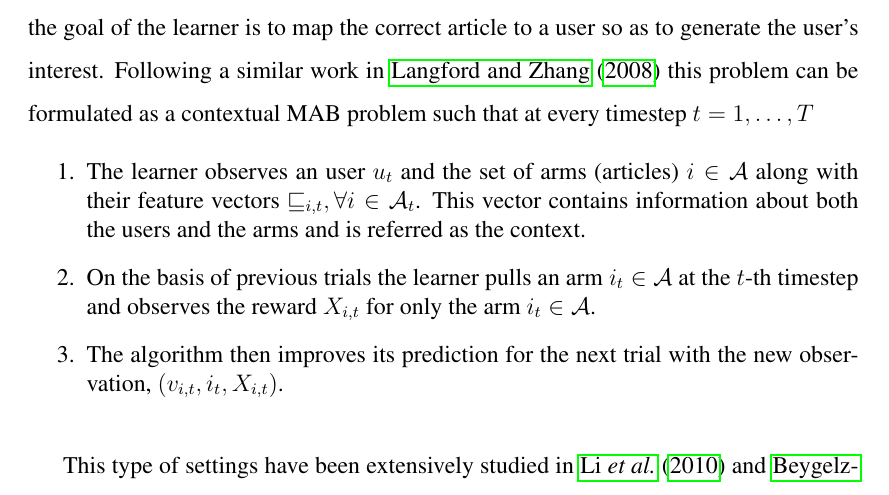
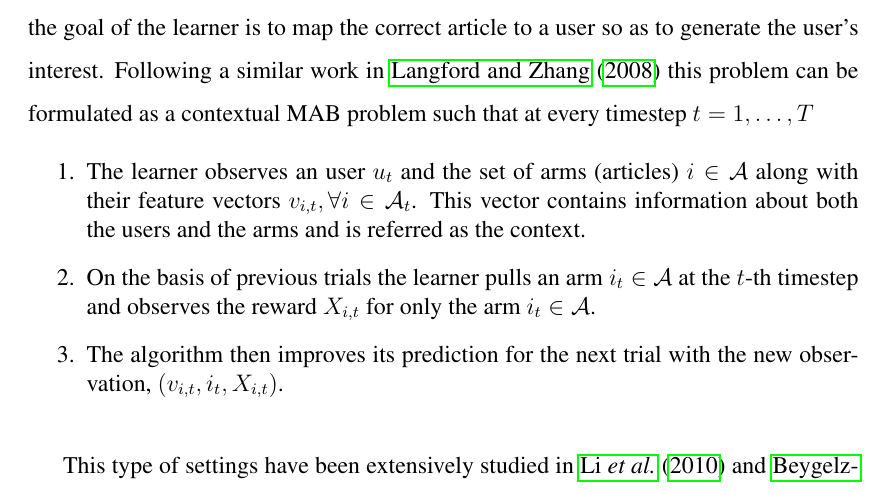
Before and after one commit to patanjali/MSthesis, a LaTeX thesis (thesis.tex, which reads Chapter1/types.tex): part of page 21 of 104, cut so that both start at the same text. Compiled offline with pdfLaTeX.

Commit message:
Latest on 1/12/2017

```diff
--- a/Chapter1/types.tex
+++ b/Chapter1/types.tex
@@ -73,7 +73,7 @@ where, $G_{\max}(j_1,\ldots,j_T) = \max_{i\in\A}\sum_{t=1}^{T}X_{i_t}$ is the re
 
 Another interesting variation of the MAB model is the contextual bandit setup, where there are contexts or features associated with each arm. We can envision this with an example of online news article recommendation where there are users and articles and the goal of the learner is to map the correct article to a user so as to generate the user's  interest. Following a similar work in \citet{langford2008epoch} this problem can be formulated as a contextual MAB problem such that at every timestep $t=1,\ldots, T$
 \begin{enumerate}
-\item The learner observes an user $u_t$ and the set of arms (articles) $i\in\A$ along with their feature vectors $\mathcal{v}_{i,t},\forall i\in\A_t$. This vector contains information about both the users and the arms and is referred as the context.
+\item The learner observes an user $u_t$ and the set of arms (articles) $i\in\A$ along with their feature vectors ${v}_{i,t},\forall i\in\A_t$. This vector contains information about both the users and the arms and is referred as the context.
 \item On the basis of previous trials the learner pulls an arm $i_t\in\A$ at the $t$-th timestep and observes the reward $X_{i,t}$ for only the arm $i_t\in\A$.
 \item The algorithm then improves its prediction for the next trial with the new observation, $\left(v_{i,t},i_{t}, X_{i,t} \right)$.
 \end{enumerate}
```
Also changed, not shown: thesis.pdf, 2 other files.
